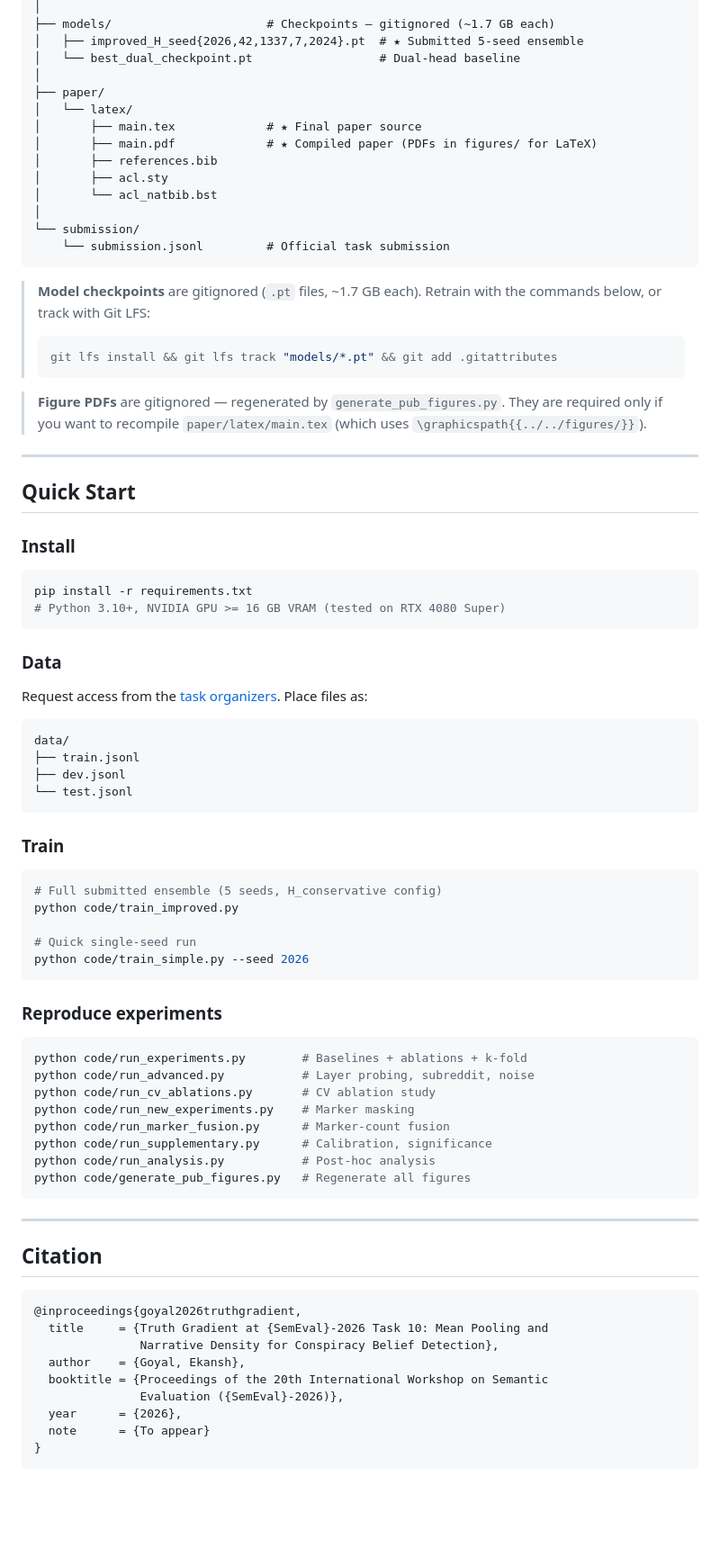
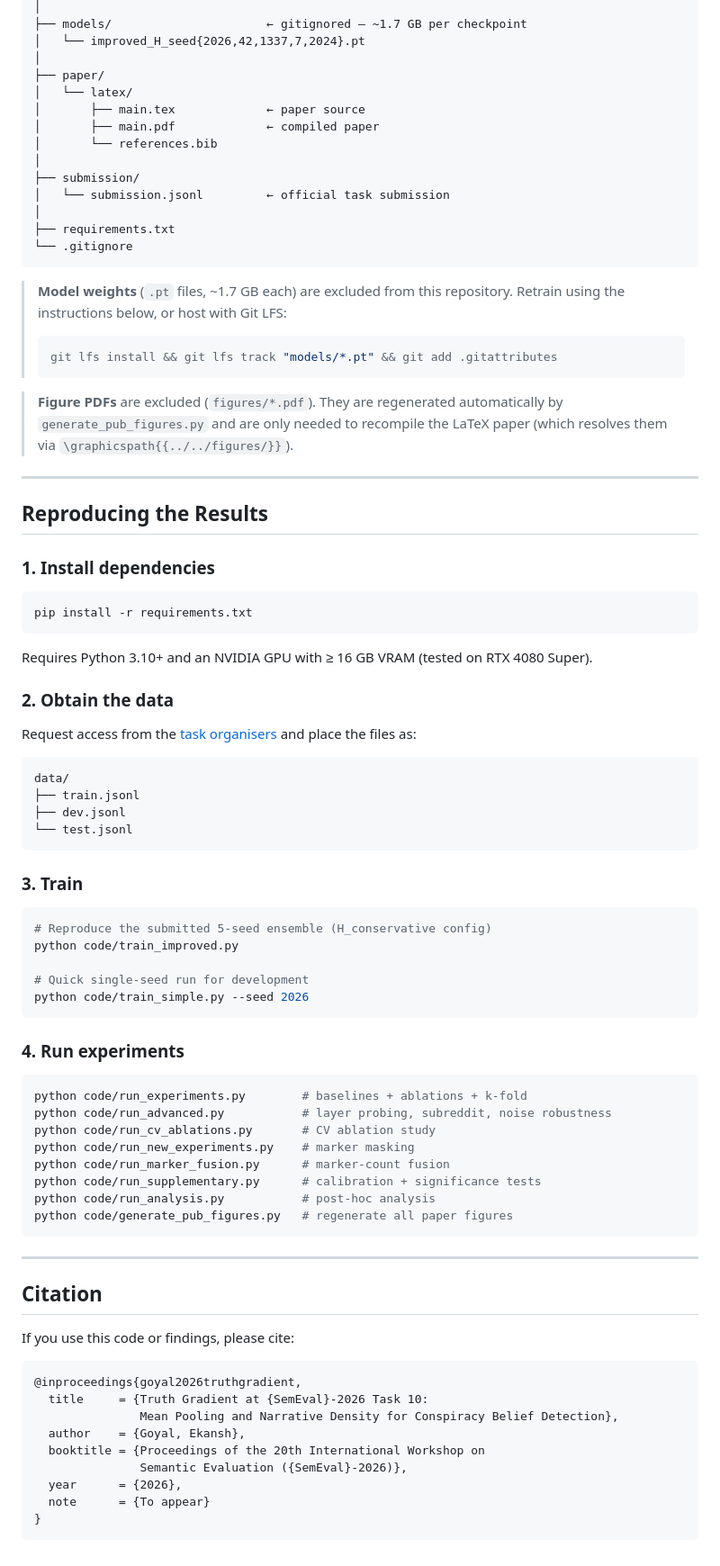
Before and after one commit to Ekansh0301/conspiracy-belief-detection, a Markdown page: README.md, the part around one of its changes. Shown at 90% size. GitHub-like rendering; blank space fills up the shorter version.

````diff
--- a/README.md
+++ b/README.md
@@ -140,41 +136,42 @@ subtask2/
 │
-├── models/                      # Checkpoints — gitignored (~1.7 GB each)
-│   ├── improved_H_seed{2026,42,1337,7,2024}.pt  # ★ Submitted 5-seed ensemble
-│   └── best_dual_checkpoint.pt                  # Dual-head baseline
+├── models/                      ← gitignored — ~1.7 GB per checkpoint
+│   └── improved_H_seed{2026,42,1337,7,2024}.pt
 │
 ├── paper/
 │   └── latex/
-│       ├── main.tex             # ★ Final paper source
-│       ├── main.pdf             # ★ Compiled paper (PDFs in figures/ for LaTeX)
-│       ├── references.bib
-│       ├── acl.sty
-│       └── acl_natbib.bst
+│       ├── main.tex             ← paper source
+│       ├── main.pdf             ← compiled paper
+│       └── references.bib
 │
-└── submission/
-    └── submission.jsonl         # Official task submission
+├── submission/
+│   └── submission.jsonl         ← official task submission
+│
+├── requirements.txt
+└── .gitignore
 ```
 
-> **Model checkpoints** are gitignored (`.pt` files, ~1.7 GB each). Retrain with the commands below, or track with Git LFS:
+> **Model weights** (`.pt` files, ~1.7 GB each) are excluded from this repository. Retrain using the instructions below, or host with Git LFS:
 > ```bash
 > git lfs install && git lfs track "models/*.pt" && git add .gitattributes
 > ```
 
-> **Figure PDFs** are gitignored — regenerated by `generate_pub_figures.py`. They are required only if you want to recompile `paper/latex/main.tex` (which uses `\graphicspath{{../../figures/}}`).
+> **Figure PDFs** are excluded (`figures/*.pdf`). They are regenerated automatically by `generate_pub_figures.py` and are only needed to recompile the LaTeX paper (which resolves them via `\graphicspath{{../../figures/}}`).
 
 ---
 
-## Quick Start
+## Reproducing the Results
 
-### Install
+### 1. Install dependencies
 
 ```bash
 pip install -r requirements.txt
-# Python 3.10+, NVIDIA GPU >= 16 GB VRAM (tested on RTX 4080 Super)
 ```
 
-### Data
+Requires Python 3.10+ and an NVIDIA GPU with ≥ 16 GB VRAM (tested on RTX 4080 Super).
 
-Request access from the [task organizers](https://sites.google.com/view/semeval2026-task10). Place files as:
+### 2. Obtain the data
+
+Request access from the [task organisers](https://sites.google.com/view/semeval2026-task10) and place the files as:
 
 ```
 data/
@@ -183,40 +180,42 @@ data/
 └── test.jsonl
 ```
 
-### Train
+### 3. Train
 
 ```bash
-# Full submitted ensemble (5 seeds, H_conservative config)
+# Reproduce the submitted 5-seed ensemble (H_conservative config)
 python code/train_improved.py
 
-# Quick single-seed run
+# Quick single-seed run for development
 python code/train_simple.py --seed 2026
 ```
 
-### Reproduce experiments
+### 4. Run experiments
 
 ```bash
-python code/run_experiments.py        # Baselines + ablations + k-fold
-python code/run_advanced.py           # Layer probing, subreddit, noise
+python code/run_experiments.py        # baselines + ablations + k-fold
+python code/run_advanced.py           # layer probing, subreddit, noise robustness
 python code/run_cv_ablations.py       # CV ablation study
-python code/run_new_experiments.py    # Marker masking
-python code/run_marker_fusion.py      # Marker-count fusion
-python code/run_supplementary.py      # Calibration, significance
-python code/run_analysis.py           # Post-hoc analysis
-python code/generate_pub_figures.py   # Regenerate all figures
+python code/run_new_experiments.py    # marker masking
+python code/run_marker_fusion.py      # marker-count fusion
+python code/run_supplementary.py      # calibration + significance tests
+python code/run_analysis.py           # post-hoc analysis
+python code/generate_pub_figures.py   # regenerate all paper figures
 ```
 
 ---
 
 ## Citation
 
+If you use this code or findings, please cite:
+
 ```bibtex
 @inproceedings{goyal2026truthgradient,
-  title     = {Truth Gradient at {SemEval}-2026 Task 10: Mean Pooling and
-               Narrative Density for Conspiracy Belief Detection},
+  title     = {Truth Gradient at {SemEval}-2026 Task 10:
+               Mean Pooling and Narrative Density for Conspiracy Belief Detection},
   author    = {Goyal, Ekansh},
-  booktitle = {Proceedings of the 20th International Workshop on Semantic
-               Evaluation ({SemEval}-2026)},
+  booktitle = {Proceedings of the 20th International Workshop on
+               Semantic Evaluation ({SemEval}-2026)},
   year      = {2026},
   note      = {To appear}
 }
````
Also changed, not shown: other parts of README.md (+91 -95 lines).
